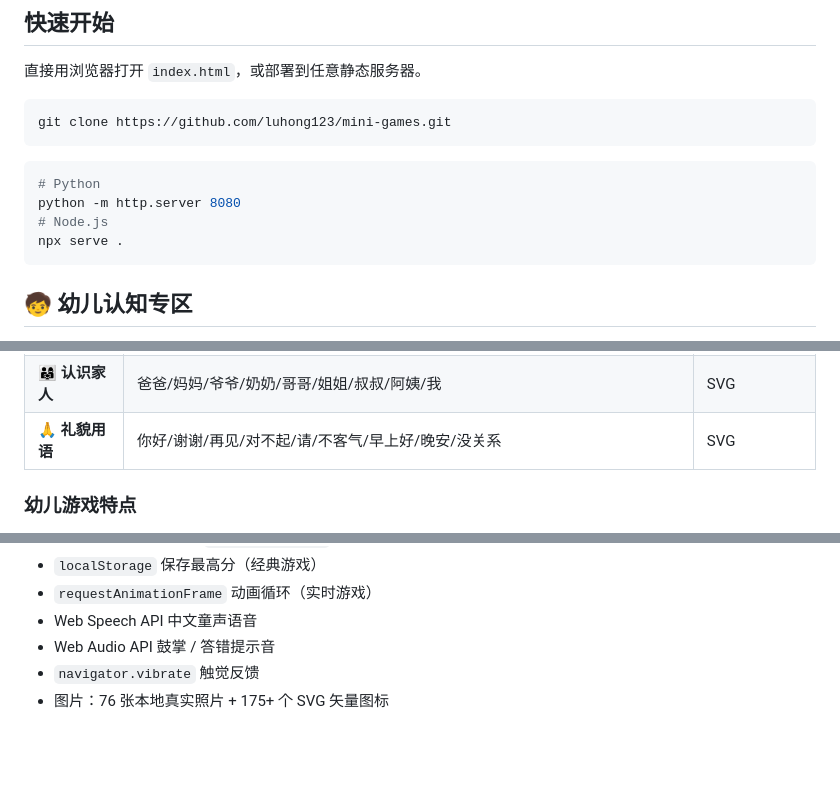
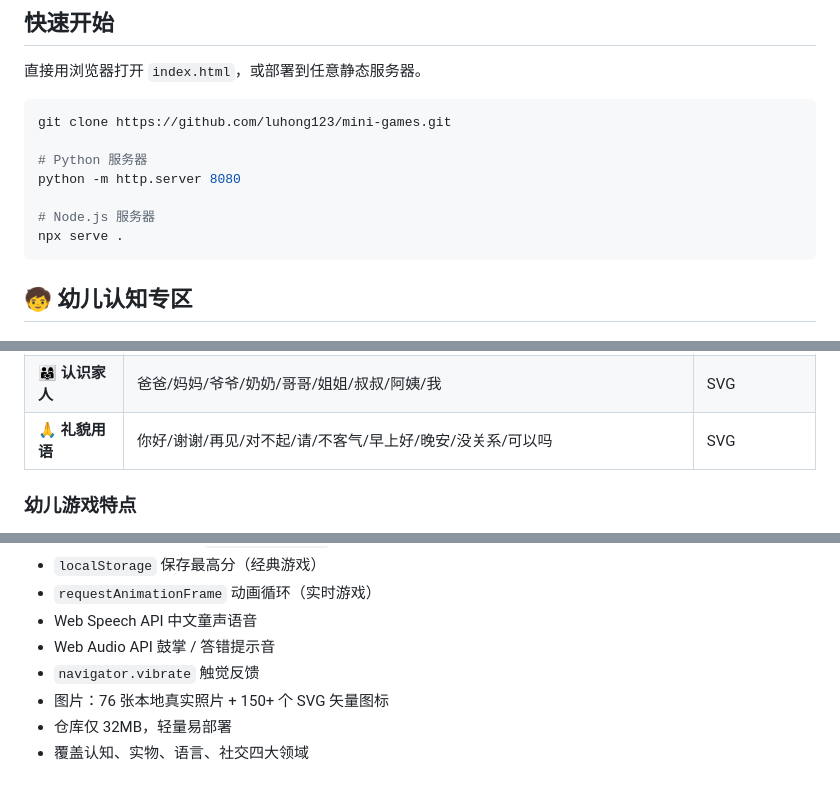
Before and after one commit to luhong123/mini-games, a Markdown page: README.md, 3 parts joined by grey strips. Rendered like a GitHub page; blank space fills up the shorter version.

Commit message:
优化README：合并代码块、更新图片统计、新增覆盖领域说明

````diff
--- a/README.md
+++ b/README.md
@@ -8,12 +8,11 @@
 
 ```bash
 git clone https://github.com/luhong123/mini-games.git
-```
 
-```bash
-# Python
+# Python 服务器
 python -m http.server 8080
-# Node.js
+
+# Node.js 服务器
 npx serve .
 ```
 
@@ -35,7 +34,7 @@ npx serve .
 | 🗣️ **需求表达** | 饿了/渴了/疼/困了/热/冷/害怕/尿尿，帮孩子表达需求 | SVG |
 | 🏃 **动作词汇** | 吃/喝/跑/跳/睡/哭/笑/看/听/抱/拍手/走，动词造句基础 | SVG |
 | 👨‍👩‍👧 **认识家人** | 爸爸/妈妈/爷爷/奶奶/哥哥/姐姐/叔叔/阿姨/我 | SVG |
-| 🙏 **礼貌用语** | 你好/谢谢/再见/对不起/请/不客气/早上好/晚安/没关系 | SVG |
+| 🙏 **礼貌用语** | 你好/谢谢/再见/对不起/请/不客气/早上好/晚安/没关系/可以吗 | SVG |
 
 ### 幼儿游戏特点
 
@@ -81,4 +80,6 @@ npx serve .
 - Web Speech API 中文童声语音
 - Web Audio API 鼓掌 / 答错提示音
 - `navigator.vibrate` 触觉反馈
-- 图片：76 张本地真实照片 + 175+ 个 SVG 矢量图标
+- 图片：76 张本地真实照片 + 150+ 个 SVG 矢量图标
+- 仓库仅 32MB，轻量易部署
+- 覆盖认知、实物、语言、社交四大领域
````
